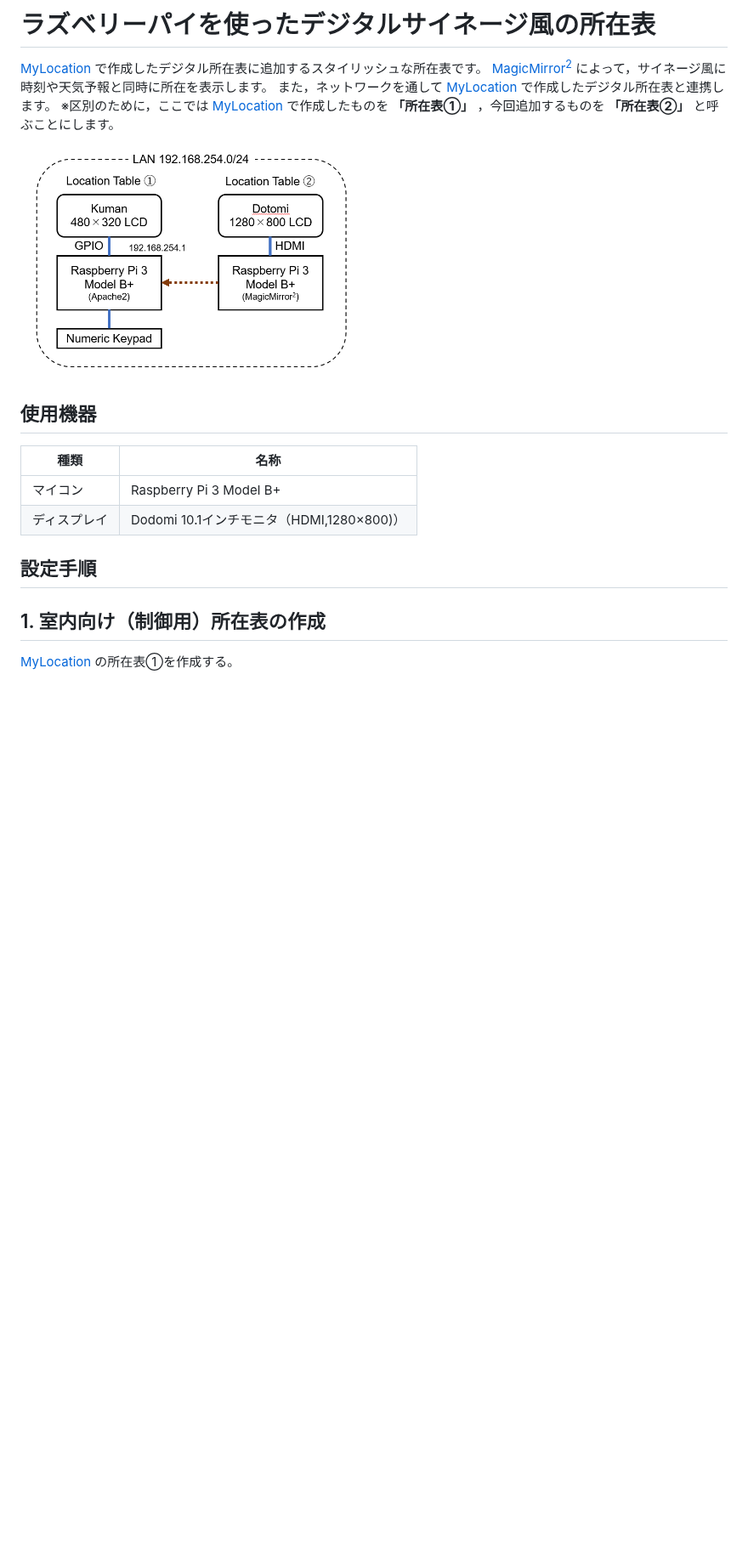
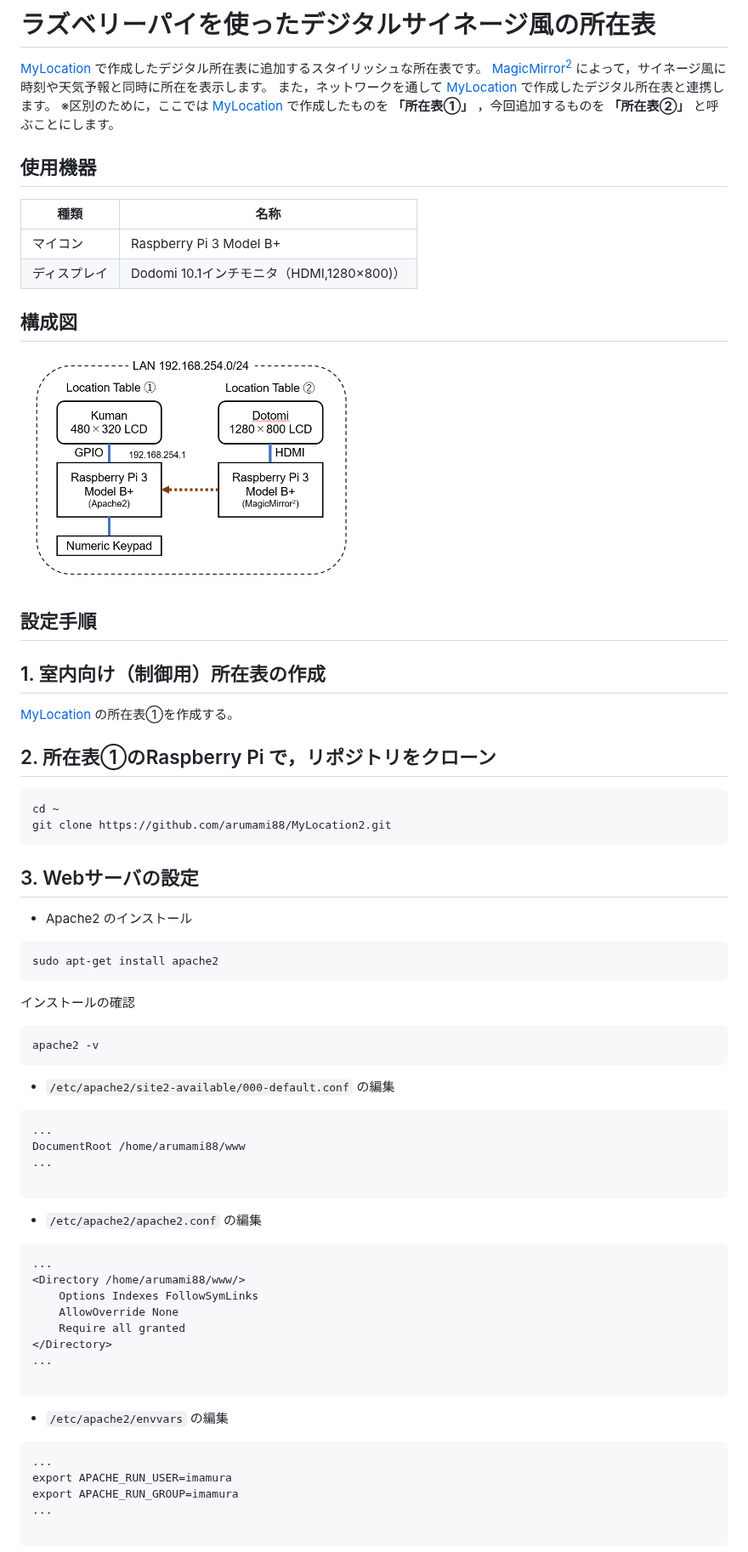
Before and after one commit to arumami88/MyLocation2, a Markdown page: README.md, the part around one of its changes. Shown at 85% size. Drawn GitHub-style; blank space fills up the shorter version.

````diff
--- a/README.md
+++ b/README.md
@@ -4,8 +4,6 @@
 [MagicMirror<sup>2</sup>](https://magicmirror.builders/) によって，サイネージ風に時刻や天気予報と同時に所在を表示します。
 また，ネットワークを通して [MyLocation](https://github.com/arumami88/MyLocation.git) で作成したデジタル所在表と連携します。
 ※区別のために，ここでは [MyLocation](https://github.com/arumami88/MyLocation.git) で作成したものを **「所在表①」** ，今回追加するものを **「所在表②」** と呼ぶことにします。
-
-<img src="config.png" width="400">
 
 ## 使用機器
 
@@ -14,12 +12,60 @@
 | マイコン | Raspberry Pi 3 Model B+ |
 | ディスプレイ | Dodomi 10.1インチモニタ（HDMI,1280×800)）|
 
+## 構成図
+
+<img src="config.png" width="400">
+
 ## 設定手順
 
 ## 1. 室内向け（制御用）所在表の作成
 
  [MyLocation](https://github.com/arumami88/MyLocation.git) の所在表①を作成する。
 
+## 2. 所在表①のRaspberry Pi で，リポジトリをクローン
+```
+cd ~
+git clone https://github.com/arumami88/MyLocation2.git
+```
+
+## 3. Webサーバの設定
+- Apache2 のインストール
+```
+sudo apt-get install apache2
+```
+インストールの確認
+```
+apache2 -v
+```
+
+- `/etc/apache2/site2-available/000-default.conf` の編集
+```
+...
+DocumentRoot /home/arumami88/www
+...
+
+```
+
+- `/etc/apache2/apache2.conf` の編集
+```
+...
+<Directory /home/arumami88/www/>
+    Options Indexes FollowSymLinks
+    AllowOverride None
+    Require all granted
+</Directory>
+...
+
+```
+
+- `/etc/apache2/envvars` の編集
+```
+...
+export APACHE_RUN_USER=imamura
+export APACHE_RUN_GROUP=imamura
+...
+
+```
 
 
 
````
Also changed, not shown: other parts of README.md (+5 -7 lines).
